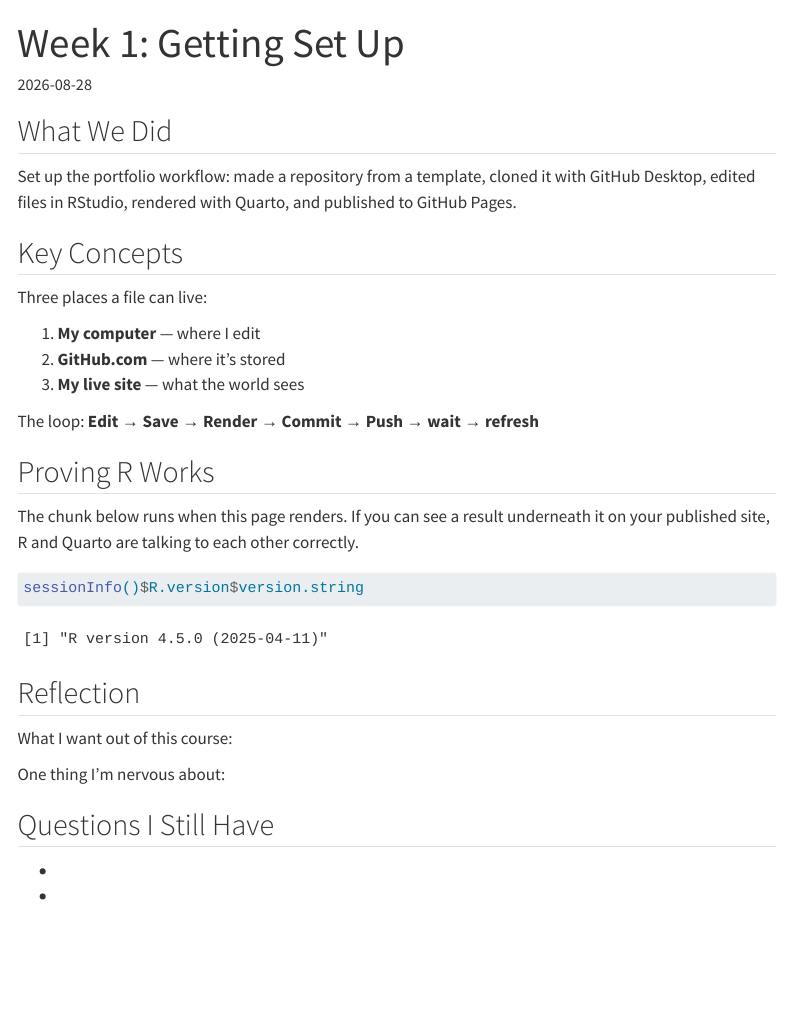
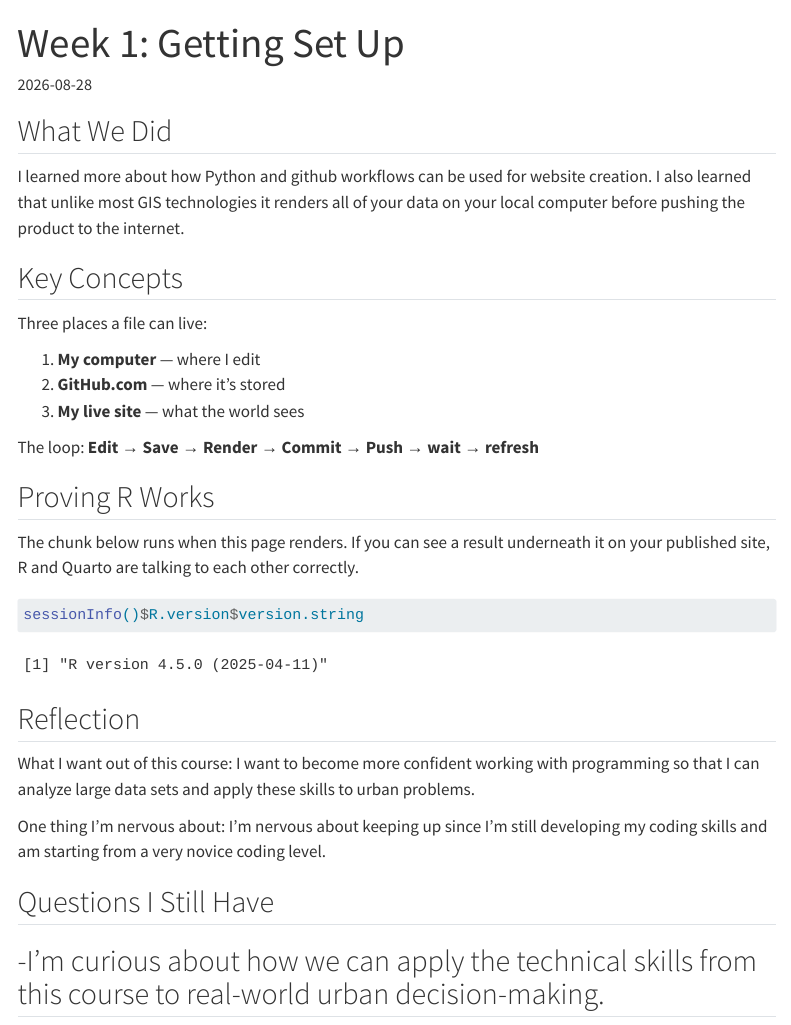
Before and after one commit to SophiaMeyers/MUSA-5080-portfolio, a Quarto document (weekly-notes/week-01.qmd): the page in a window 1100 px wide, from its top. Rendered offline with R 4.5, knitr and Pandoc in place of Quarto, with nearby package versions; menus at the side of the page are left out.

Commit message:
Update week-01.qmd

```diff
--- a/weekly-notes/week-01.qmd
+++ b/weekly-notes/week-01.qmd
@@ -8,9 +8,7 @@ date: 2026-08-28
 
 <!-- CHANGE THIS: replace with your own notes -->
 
-Set up the portfolio workflow: made a repository from a template, cloned it with
-GitHub Desktop, edited files in RStudio, rendered with Quarto, and published to
-GitHub Pages.
+I learned more about how Python and github workflows can be used for website creation. I also learned that unlike most GIS technologies it renders all of your data on your local computer before pushing the product to the internet.
 
 ## Key Concepts
 
@@ -35,11 +33,11 @@ sessionInfo()$R.version$version.string
 
 <!-- CHANGE THIS: 3-4 sentences -->
 
-What I want out of this course:
+What I want out of this course: I want to become more confident working with programming so that I can analyze large data sets and apply these skills to urban problems.
 
-One thing I'm nervous about:
+One thing I'm nervous about: I’m nervous about keeping up since I’m still developing my coding skills and am starting from a very novice coding level.
 
 ## Questions I Still Have
 
+-I’m curious about how we can apply the technical skills from this course to real-world urban decision-making.
 -
--
```
